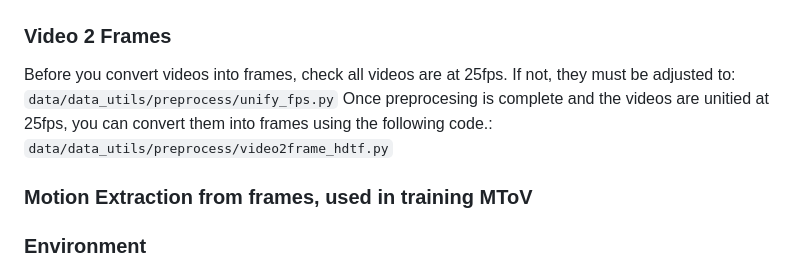
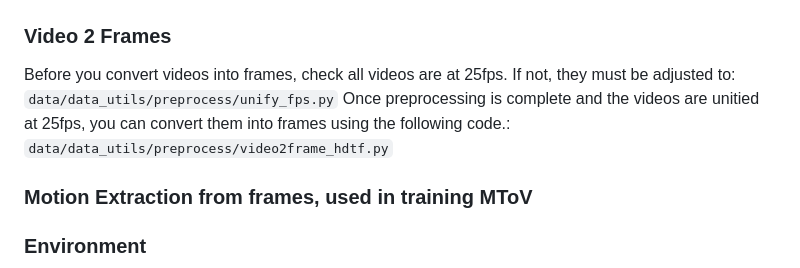
Before and after one commit to cvlab-kaist/MoDiTalker, a Markdown page: data/README.md, the part around the change. Rendered like a GitHub page.

Commit message:
Update README.md
preprocesing -> preprocessing

```diff
--- a/data/README.md
+++ b/data/README.md
@@ -70,7 +70,7 @@ data
 ### Video 2 Frames
 Before you convert videos into frames, check all videos are at 25fps.
 If not, they must be adjusted to: `data/data_utils/preprocess/unify_fps.py`
-Once preprocesing is complete and the videos are unitied at 25fps, you can convert them into frames using the following code.: `data/data_utils/preprocess/video2frame_hdtf.py`
+Once preprocessing is complete and the videos are unitied at 25fps, you can convert them into frames using the following code.: `data/data_utils/preprocess/video2frame_hdtf.py`
 
 ### Motion Extraction from frames, used in training MToV
 
```
